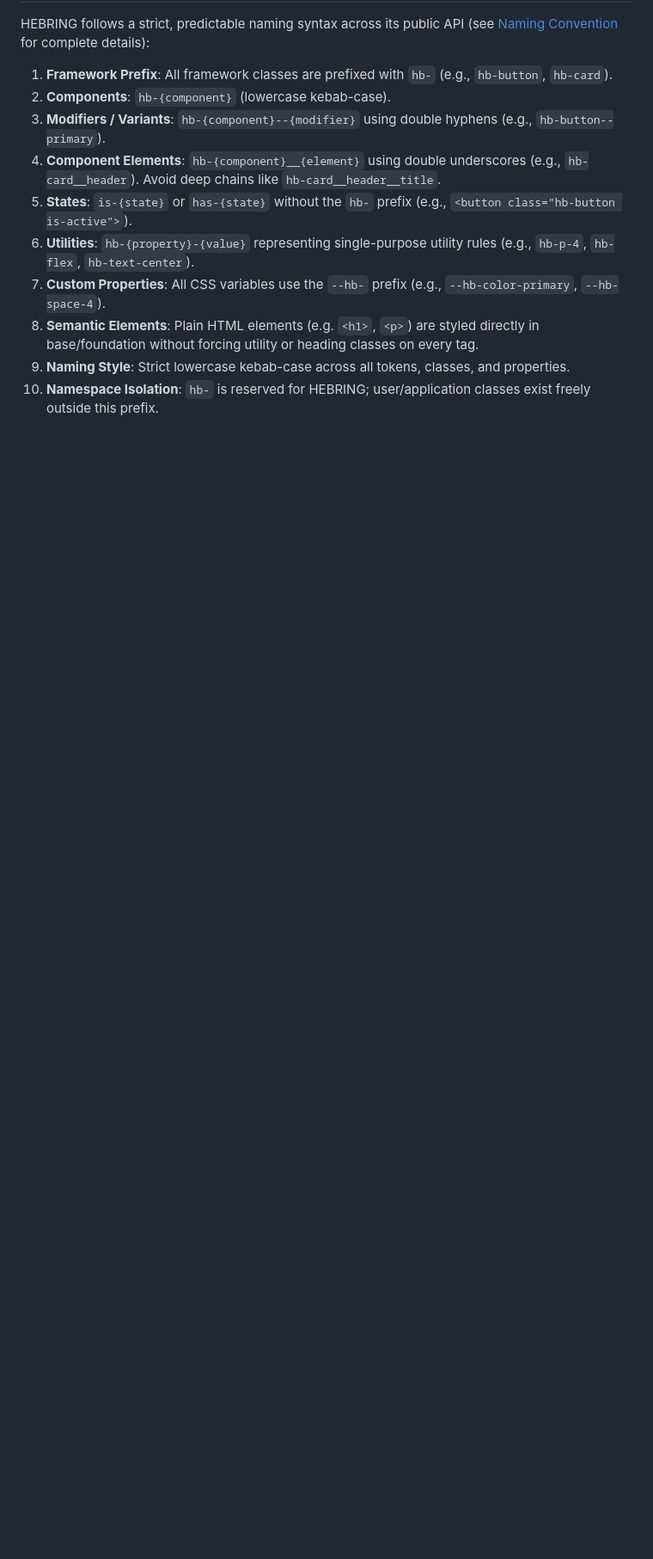
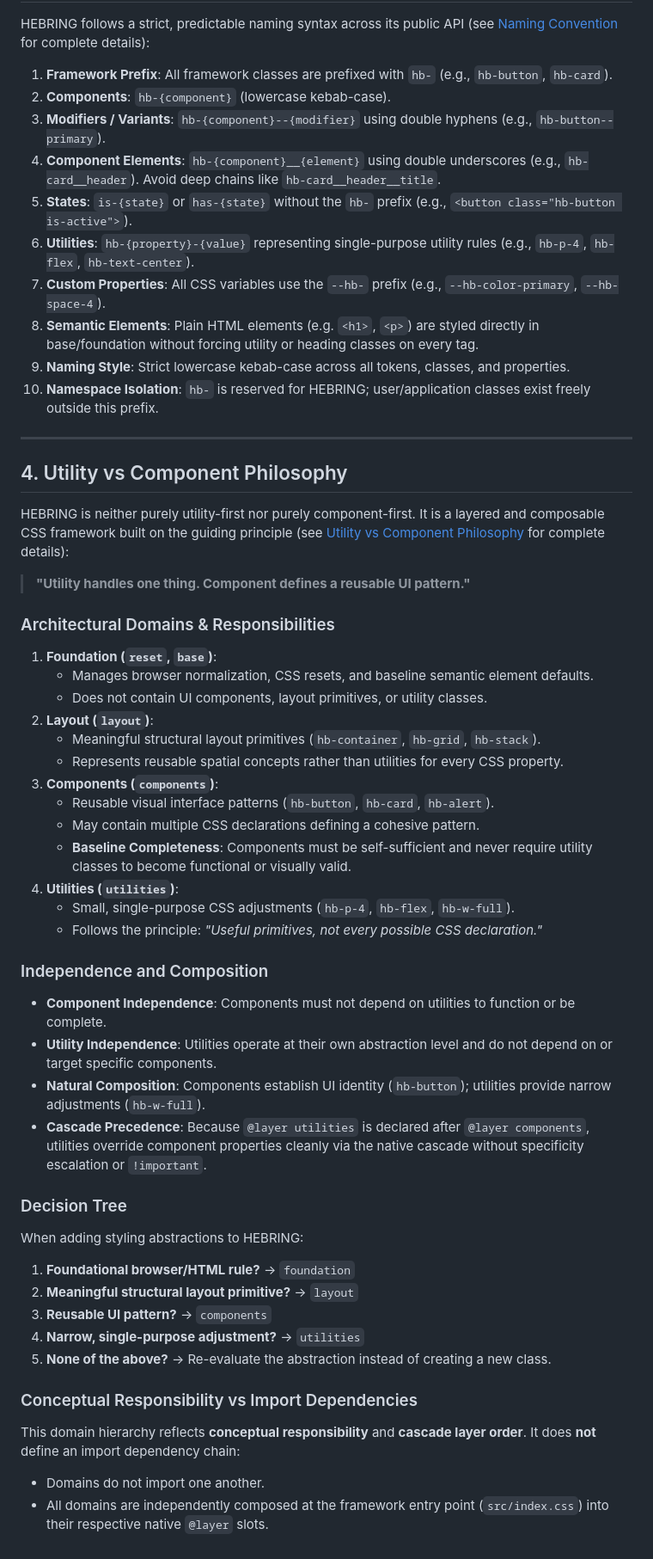
Before and after one commit to bangjeje-dev/hebring, a Markdown page: docs/architecture.md, the part around the change. Shown at 86% size. GitHub-like rendering; blank space fills up the shorter version.

Commit message:
docs(css): define utility and component philosophy

```diff
--- a/docs/architecture.md
+++ b/docs/architecture.md
@@ -120,3 +120,50 @@ HEBRING follows a strict, predictable naming syntax across its public API (see [
 8. **Semantic Elements**: Plain HTML elements (e.g. `<h1>`, `<p>`) are styled directly in base/foundation without forcing utility or heading classes on every tag.
 9. **Naming Style**: Strict lowercase kebab-case across all tokens, classes, and properties.
 10. **Namespace Isolation**: `hb-` is reserved for HEBRING; user/application classes exist freely outside this prefix.
+
+---
+
+## 4. Utility vs Component Philosophy
+
+HEBRING is neither purely utility-first nor purely component-first. It is a layered and composable CSS framework built on the guiding principle (see [Utility vs Component Philosophy](utility-vs-component.md) for complete details):
+
+> **"Utility handles one thing. Component defines a reusable UI pattern."**
+
+### Architectural Domains & Responsibilities
+
+1. **Foundation (`reset`, `base`)**:
+   - Manages browser normalization, CSS resets, and baseline semantic element defaults.
+   - Does not contain UI components, layout primitives, or utility classes.
+2. **Layout (`layout`)**:
+   - Meaningful structural layout primitives (`hb-container`, `hb-grid`, `hb-stack`).
+   - Represents reusable spatial concepts rather than utilities for every CSS property.
+3. **Components (`components`)**:
+   - Reusable visual interface patterns (`hb-button`, `hb-card`, `hb-alert`).
+   - May contain multiple CSS declarations defining a cohesive pattern.
+   - **Baseline Completeness**: Components must be self-sufficient and never require utility classes to become functional or visually valid.
+4. **Utilities (`utilities`)**:
+   - Small, single-purpose CSS adjustments (`hb-p-4`, `hb-flex`, `hb-w-full`).
+   - Follows the principle: *"Useful primitives, not every possible CSS declaration."*
+
+### Independence and Composition
+
+- **Component Independence**: Components must not depend on utilities to function or be complete.
+- **Utility Independence**: Utilities operate at their own abstraction level and do not depend on or target specific components.
+- **Natural Composition**: Components establish UI identity (`hb-button`); utilities provide narrow adjustments (`hb-w-full`).
+- **Cascade Precedence**: Because `@layer utilities` is declared after `@layer components`, utilities override component properties cleanly via the native cascade without specificity escalation or `!important`.
+
+### Decision Tree
+
+When adding styling abstractions to HEBRING:
+
+1. **Foundational browser/HTML rule?** → `foundation`
+2. **Meaningful structural layout primitive?** → `layout`
+3. **Reusable UI pattern?** → `components`
+4. **Narrow, single-purpose adjustment?** → `utilities`
+5. **None of the above?** → Re-evaluate the abstraction instead of creating a new class.
+
+### Conceptual Responsibility vs Import Dependencies
+
+This domain hierarchy reflects **conceptual responsibility** and **cascade layer order**. It does **not** define an import dependency chain:
+- Domains do not import one another.
+- All domains are independently composed at the framework entry point (`src/index.css`) into their respective native `@layer` slots.
```
Also changed, not shown: docs/utility-vs-component.md (added, +398 -0 lines).
